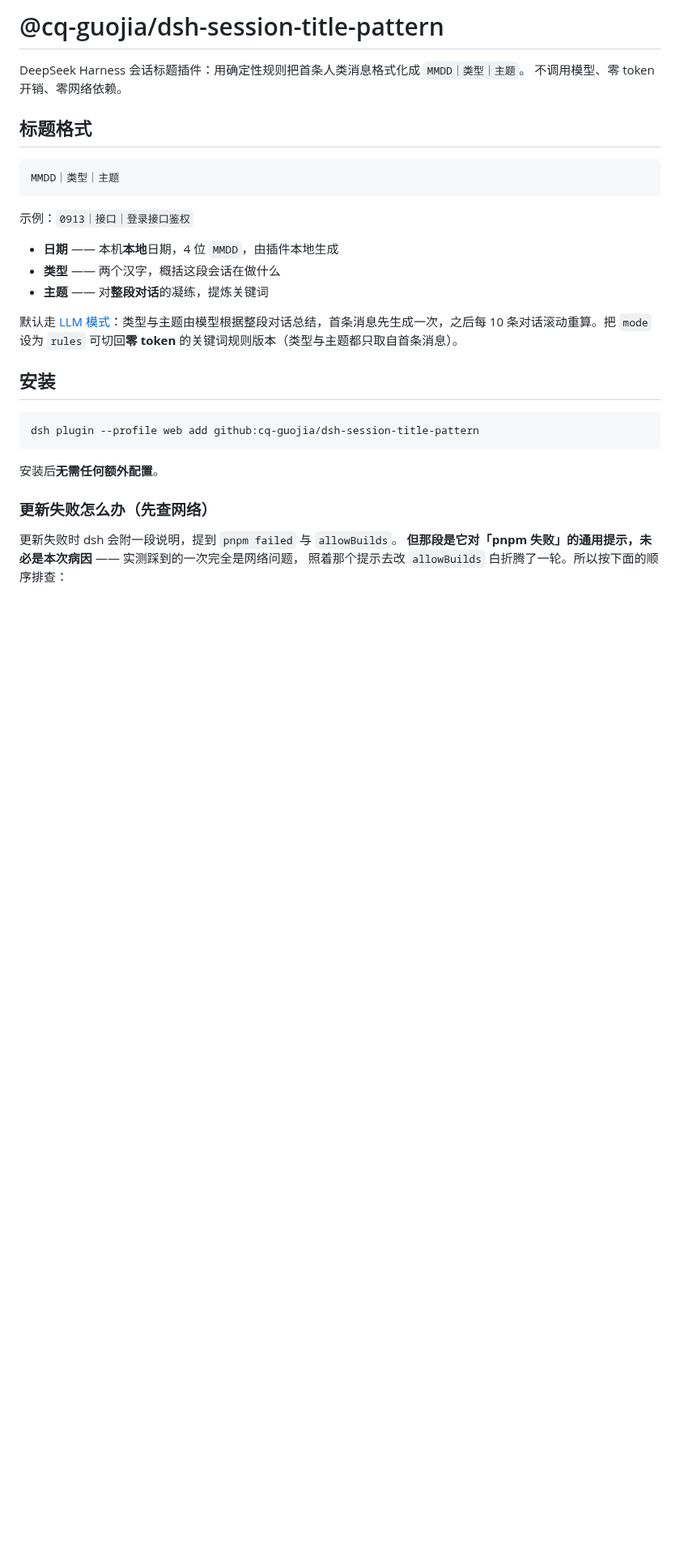
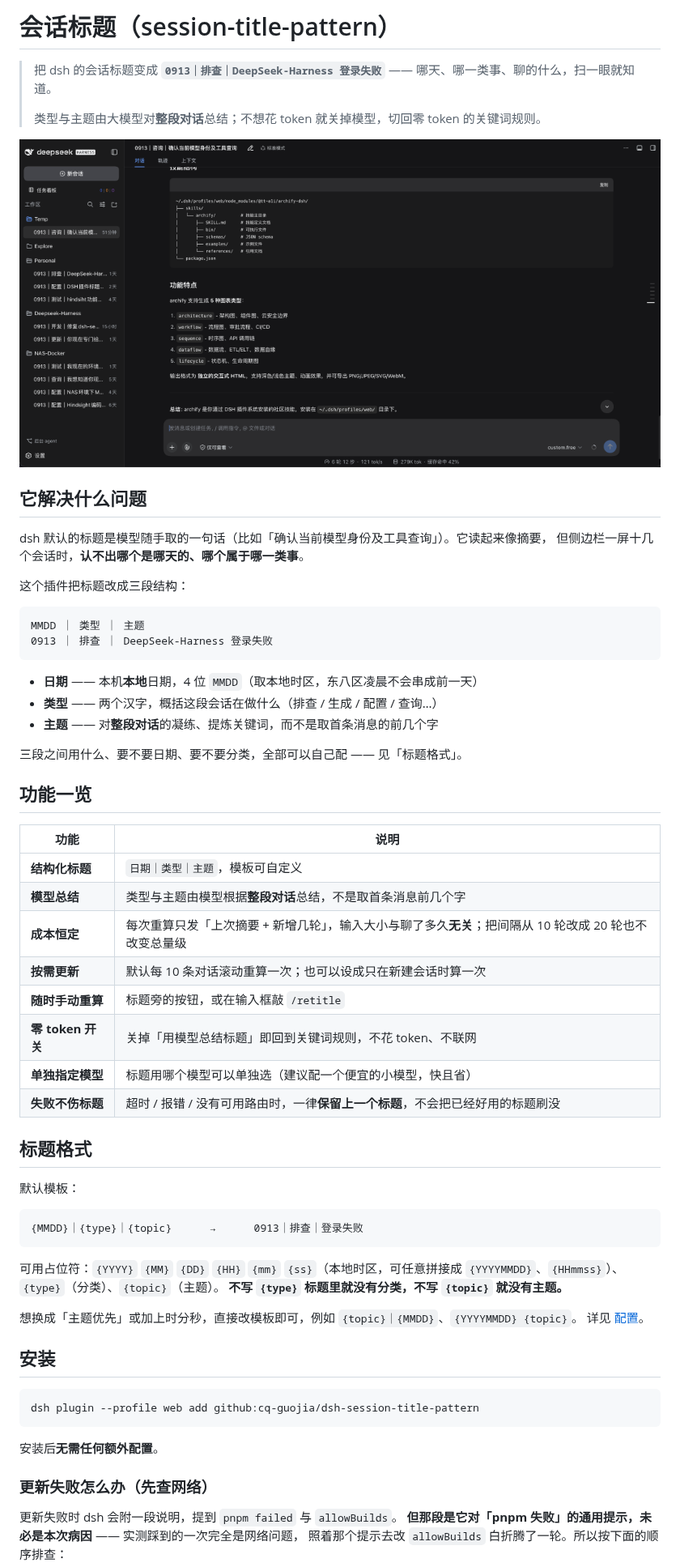
Before and after one commit to cq-guojia/dsh-session-title-pattern, a Markdown page: README.md, the part around one of its changes. Shown at 81% size. GitHub-like rendering; pictures changed too: docs/images/session-list.png (added); blank space fills up the shorter version.

Commit message:
docs: 为发布插件市场重排 README，并入三张截图 (v0.5.17)
1. 修掉开头硬伤：原首段还写着「用确定性规则…不调用模型、零 token 开销、零网络依赖」，
   那是最早规则版的描述，而默认早已是 LLM 模式 —— 这是别人看到的第一屏。
2. 重排为市场向结构：一句话定位（带真实标题示例）→ 侧边栏截图 → 它解决什么问题 →
   功能一览 → 标题格式 → 安装 → 配置（带设置面板截图）→ LLM 模式 → 手动重算
   （带按钮截图）→ 标题显示宽度 → 分类规则 → 已知限制 → 开发。
3. 三张截图入库 docs/images/，README 用相对路径引用。
4. package.json：description 同步（原为 Deterministic… 只描述规则版）；
   files 增加 docs，否则发到 npm 后 README 里的图会全裂。

````diff
--- a/README.md
+++ b/README.md
@@ -1,21 +1,56 @@
-# @cq-guojia/dsh-session-title-pattern
+# 会话标题（session-title-pattern）
 
-DeepSeek Harness 会话标题插件：用确定性规则把首条人类消息格式化成 `MMDD｜类型｜主题`。
-不调用模型、零 token 开销、零网络依赖。
+> 把 dsh 的会话标题变成 **`0913｜排查｜DeepSeek-Harness 登录失败`** —— 哪天、哪一类事、聊的什么，扫一眼就知道。
+>
+> 类型与主题由大模型对**整段对话**总结；不想花 token 就关掉模型，切回零 token 的关键词规则。
+
+![侧边栏里的会话标题](docs/images/session-list.png)
+
+## 它解决什么问题
+
+dsh 默认的标题是模型随手取的一句话（比如「确认当前模型身份及工具查询」）。它读起来像摘要，
+但侧边栏一屏十几个会话时，**认不出哪个是哪天的、哪个属于哪一类事**。
+
+这个插件把标题改成三段结构：
+
+```
+MMDD ｜ 类型 ｜ 主题
+0913 ｜ 排查 ｜ DeepSeek-Harness 登录失败
+```
+
+- **日期** —— 本机**本地**日期，4 位 `MMDD`（取本地时区，东八区凌晨不会串成前一天）
+- **类型** —— 两个汉字，概括这段会话在做什么（排查 / 生成 / 配置 / 查询…）
+- **主题** —— 对**整段对话**的凝练、提炼关键词，而不是取首条消息的前几个字
+
+三段之间用什么、要不要日期、要不要分类，全部可以自己配 —— 见「标题格式」。
+
+## 功能一览
+
+| 功能 | 说明 |
+| --- | --- |
+| **结构化标题** | `日期｜类型｜主题`，模板可自定义 |
+| **模型总结** | 类型与主题由模型根据**整段对话**总结，不是取首条消息前几个字 |
+| **成本恒定** | 每次重算只发「上次摘要 + 新增几轮」，输入大小与聊了多久**无关**；把间隔从 10 轮改成 20 轮也不改变总量级 |
+| **按需更新** | 默认每 10 条对话滚动重算一次；也可以设成只在新建会话时算一次 |
+| **随时手动重算** | 标题旁的按钮，或在输入框敲 `/retitle` |
+| **零 token 开关** | 关掉「用模型总结标题」即回到关键词规则，不花 token、不联网 |
+| **单独指定模型** | 标题用哪个模型可以单独选（建议配一个便宜的小模型，快且省） |
+| **失败不伤标题** | 超时 / 报错 / 没有可用路由时，一律**保留上一个标题**，不会把已经好用的标题刷没 |
 
 ## 标题格式
 
+默认模板：
+
 ```
-MMDD｜类型｜主题
+{MMDD}｜{type}｜{topic}      →      0913｜排查｜登录失败
 ```
 
-示例：`0913｜接口｜登录接口鉴权`
+可用占位符：`{YYYY}` `{MM}` `{DD}` `{HH}` `{mm}` `{ss}`（本地时区，可任意拼接成
+`{YYYYMMDD}`、`{HHmmss}`）、`{type}`（分类）、`{topic}`（主题）。
+**不写 `{type}` 标题里就没有分类，不写 `{topic}` 就没有主题。**
 
-- **日期** —— 本机**本地**日期，4 位 `MMDD`，由插件本地生成
-- **类型** —— 两个汉字，概括这段会话在做什么
-- **主题** —— 对**整段对话**的凝练，提炼关键词
-
-默认走 [LLM 模式](#llm-模式)：类型与主题由模型根据整段对话总结，首条消息先生成一次，之后每 10 条对话滚动重算。把 `mode` 设为 `rules` 可切回**零 token** 的关键词规则版本（类型与主题都只取自首条消息）。
+想换成「主题优先」或加上时分秒，直接改模板即可，例如 `{topic}｜{MMDD}`、`{YYYYMMDD} {topic}`。
+详见 [配置](#配置)。
 
 ## 安装
 
````
Also changed, not shown: other parts of README.md (+4 -0 lines), DEVELOPMENT.md (+16 -2 lines), docs/images/retitle-button.png (added), docs/images/settings-card.png (added), 1 other file.
